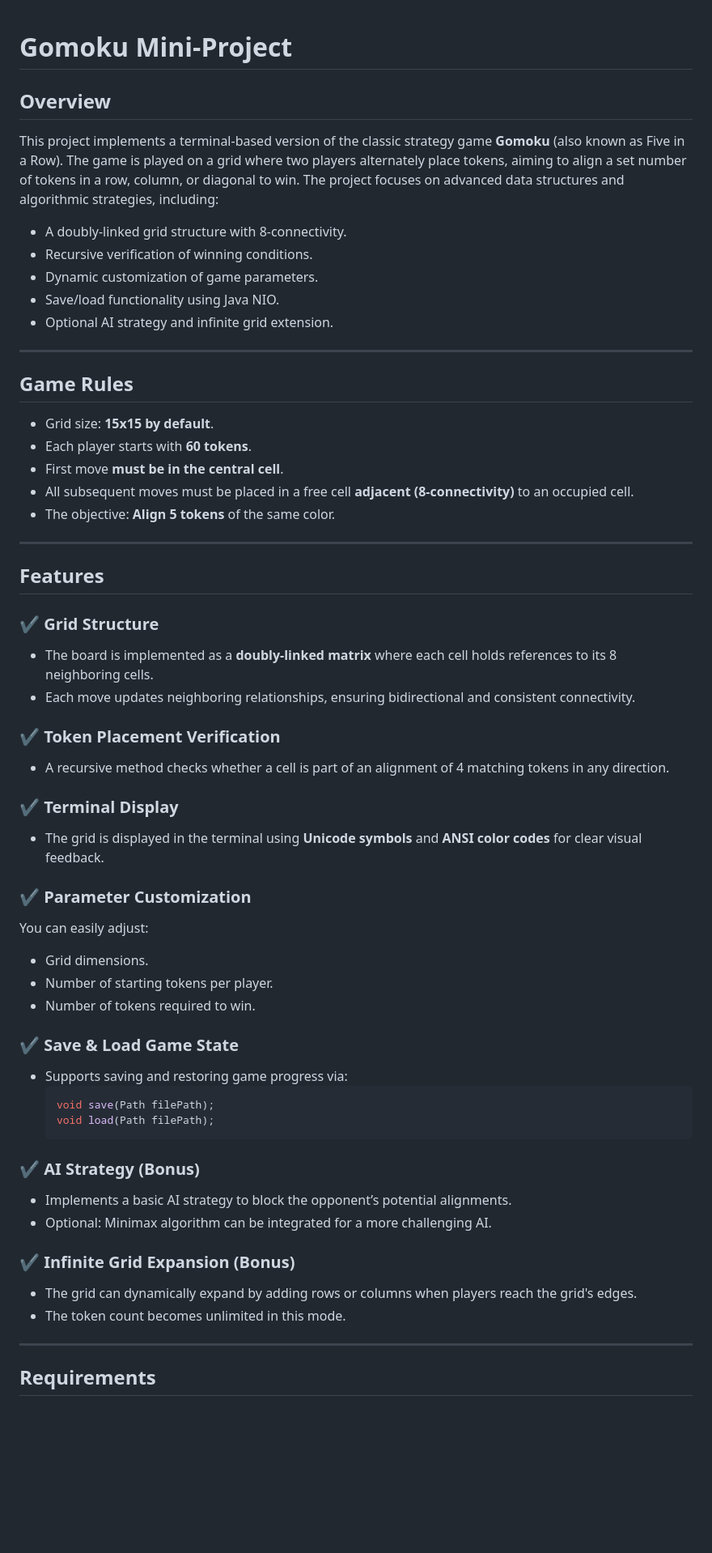
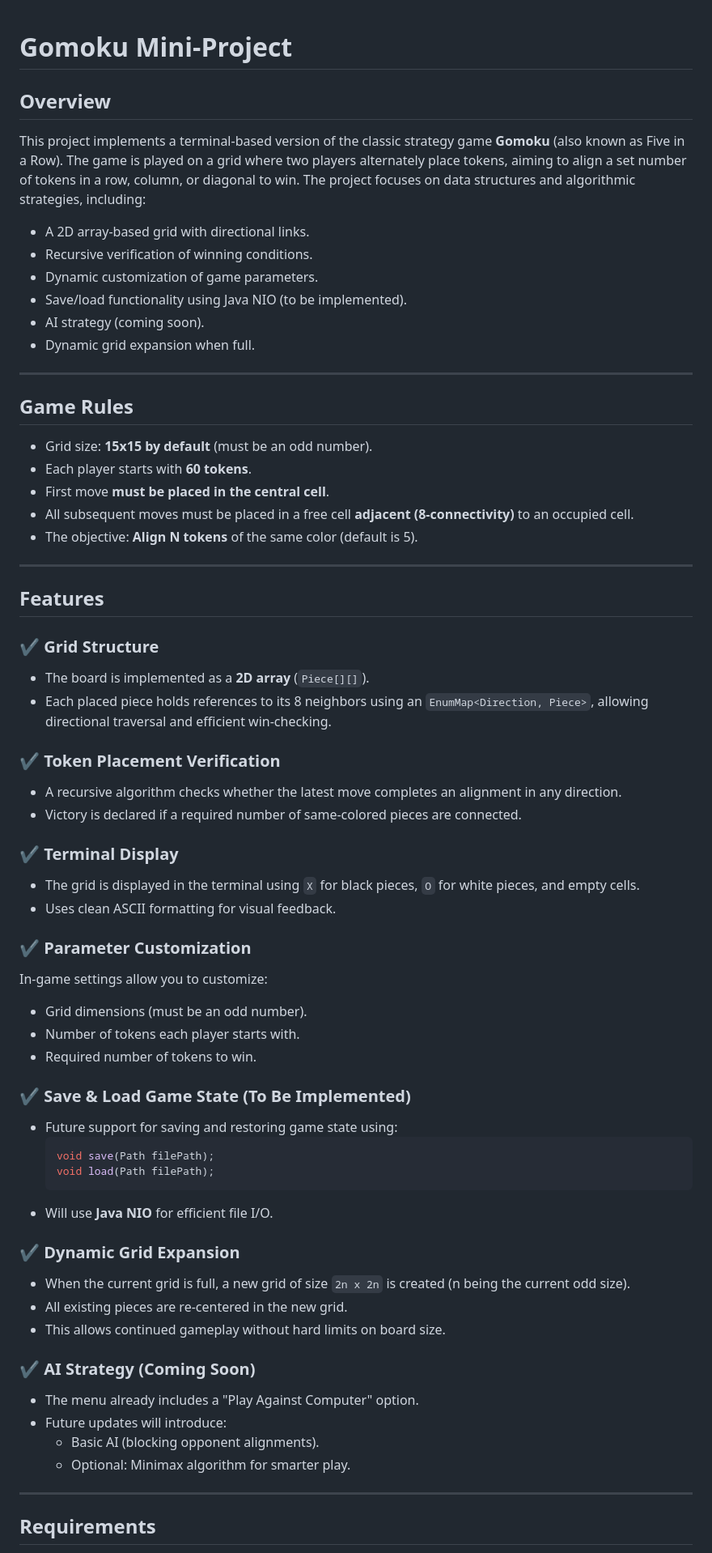
Before and after one commit to ErkinTunc/Gomoku-Game-Projet, a Markdown page: README.md, the part around one of its changes. Shown at 81% size. Rendered like a GitHub page; blank space fills up the shorter version.

````diff
--- a/README.md
+++ b/README.md
@@ -1,25 +1,25 @@
-
 # Gomoku Mini-Project
 
 ## Overview
 
-This project implements a terminal-based version of the classic strategy game **Gomoku** (also known as Five in a Row). The game is played on a grid where two players alternately place tokens, aiming to align a set number of tokens in a row, column, or diagonal to win. The project focuses on advanced data structures and algorithmic strategies, including:
+This project implements a terminal-based version of the classic strategy game **Gomoku** (also known as Five in a Row). The game is played on a grid where two players alternately place tokens, aiming to align a set number of tokens in a row, column, or diagonal to win. The project focuses on data structures and algorithmic strategies, including:
 
-- A doubly-linked grid structure with 8-connectivity.
+- A 2D array-based grid with directional links.
 - Recursive verification of winning conditions.
 - Dynamic customization of game parameters.
-- Save/load functionality using Java NIO.
-- Optional AI strategy and infinite grid extension.
+- Save/load functionality using Java NIO (to be implemented).
+- AI strategy (coming soon).
+- Dynamic grid expansion when full.
 
 ---
 
 ## Game Rules
 
-- Grid size: **15x15 by default**.
+- Grid size: **15x15 by default** (must be an odd number).
 - Each player starts with **60 tokens**.
-- First move **must be in the central cell**.
+- First move **must be placed in the central cell**.
 - All subsequent moves must be placed in a free cell **adjacent (8-connectivity)** to an occupied cell.
-- The objective: **Align 5 tokens** of the same color.
+- The objective: **Align N tokens** of the same color (default is 5).
 
 ---
 
@@ -27,42 +27,48 @@ This project implements a terminal-based version of the classic strategy game **
 
 ### ✔️ Grid Structure
 
-- The board is implemented as a **doubly-linked matrix** where each cell holds references to its 8 neighboring cells.
-- Each move updates neighboring relationships, ensuring bidirectional and consistent connectivity.
+- The board is implemented as a **2D array** (`Piece[][]`).
+- Each placed piece holds references to its 8 neighbors using an `EnumMap<Direction, Piece>`, allowing directional traversal and efficient win-checking.
 
 ### ✔️ Token Placement Verification
 
-- A recursive method checks whether a cell is part of an alignment of 4 matching tokens in any direction.
+- A recursive algorithm checks whether the latest move completes an alignment in any direction.
+- Victory is declared if a required number of same-colored pieces are connected.
 
 ### ✔️ Terminal Display
 
-- The grid is displayed in the terminal using **Unicode symbols** and **ANSI color codes** for clear visual feedback.
+- The grid is displayed in the terminal using `X` for black pieces, `O` for white pieces, and empty cells.
+- Uses clean ASCII formatting for visual feedback.
 
 ### ✔️ Parameter Customization
 
-You can easily adjust:
+In-game settings allow you to customize:
 
-- Grid dimensions.
-- Number of starting tokens per player.
-- Number of tokens required to win.
+- Grid dimensions (must be an odd number).
+- Number of tokens each player starts with.
+- Required number of tokens to win.
 
-### ✔️ Save & Load Game State
+### ✔️ Save & Load Game State (To Be Implemented)
 
-- Supports saving and restoring game progress via:
+- Future support for saving and restoring game state using:
   ```java
   void save(Path filePath);
   void load(Path filePath);
   ```
+- Will use **Java NIO** for efficient file I/O.
 
-### ✔️ AI Strategy (Bonus)
+### ✔️ Dynamic Grid Expansion
 
-- Implements a basic AI strategy to block the opponent’s potential alignments.
-- Optional: Minimax algorithm can be integrated for a more challenging AI.
+- When the current grid is full, a new grid of size `2n x 2n` is created (n being the current odd size).
+- All existing pieces are re-centered in the new grid.
+- This allows continued gameplay without hard limits on board size.
 
-### ✔️ Infinite Grid Expansion (Bonus)
+### ✔️ AI Strategy (Coming Soon)
 
-- The grid can dynamically expand by adding rows or columns when players reach the grid's edges.
-- The token count becomes unlimited in this mode.
+- The menu already includes a "Play Against Computer" option.
+- Future updates will introduce:
+  - Basic AI (blocking opponent alignments).
+  - Optional: Minimax algorithm for smarter play.
 
 ---
 
````
Also changed, not shown: other parts of README.md (+18 -17 lines).
